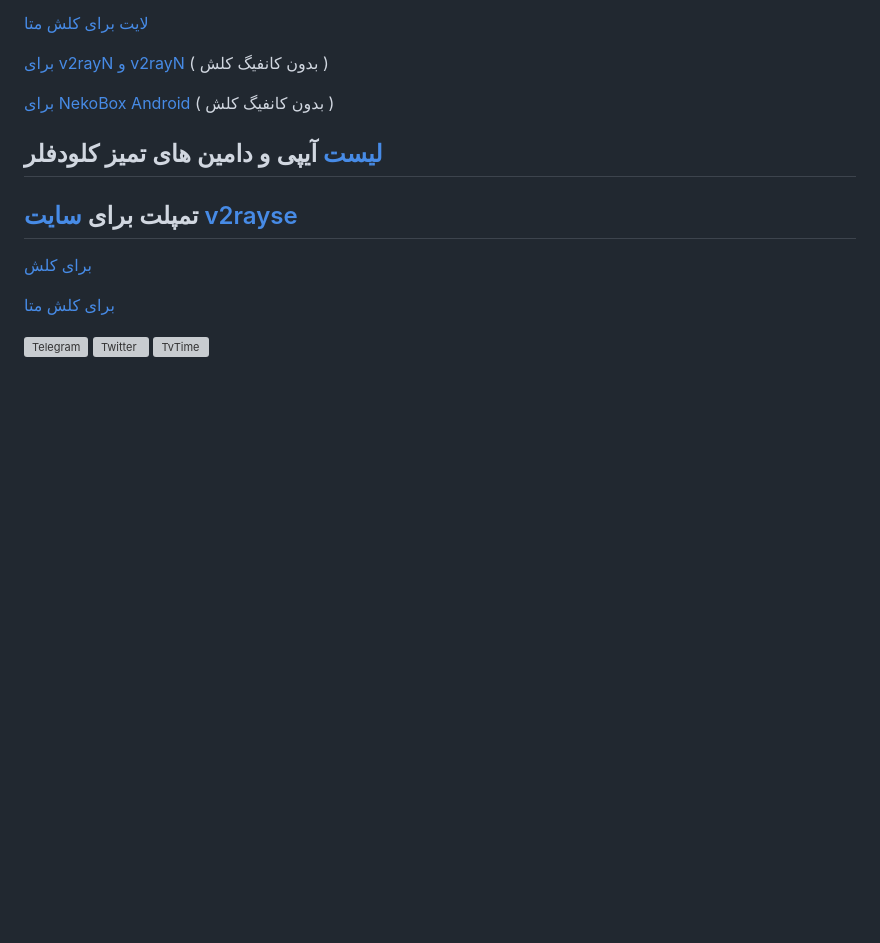
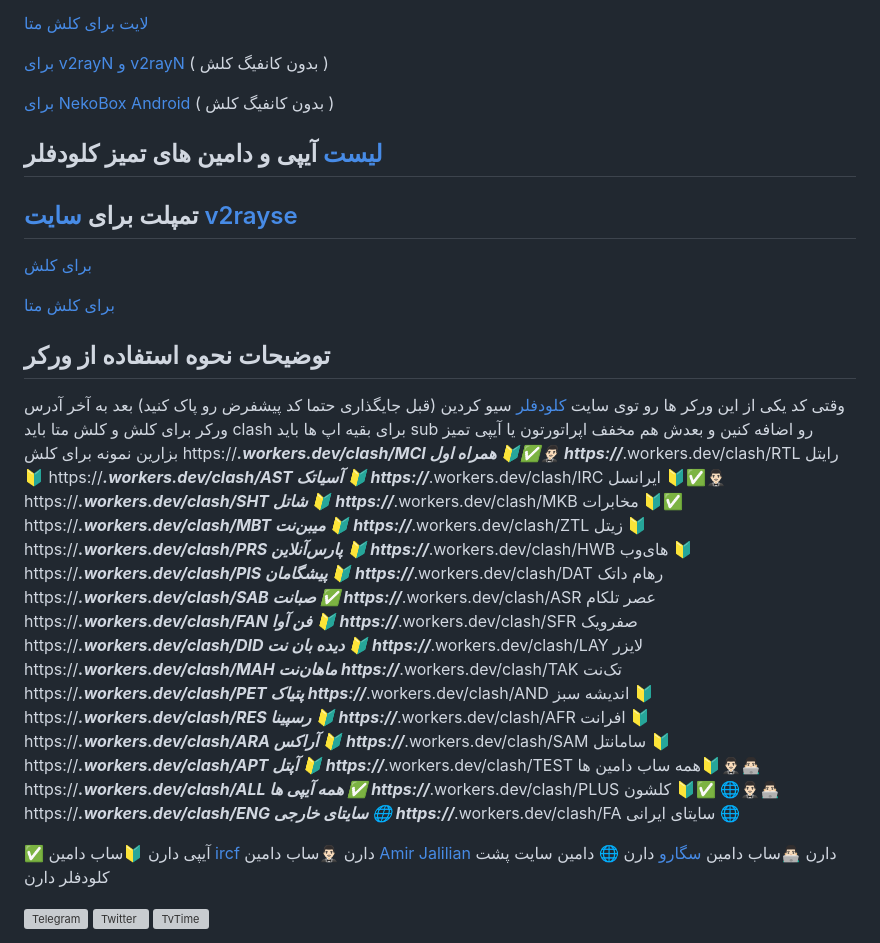
Before and after one commit to coldwater-10/clash_rules, a Markdown page: README.md, the part around the change. GitHub-like rendering; blank space fills up the shorter version; grey boxes are pictures that could not be loaded.

```diff
--- a/README.md
+++ b/README.md
@@ -47,6 +47,50 @@
 
 [برای کلش متا](https://github.com/coldwater-10/clash_rules/blob/main/clashmetatemplate%40vpnclashfa.txt)
 
+## توضیحات نحوه استفاده از ورکر
+وقتی کد یکی از این ورکر ها رو توی سایت [کلودفلر](https://dash.cloudflare.com) سیو کردین (قبل جایگذاری حتما کد پیشفرض رو پاک کنید)
+بعد به آخر آدرس ورکر برای کلش و کلش متا باید clash برای بقیه اپ ها باید sub رو اضافه کنین و بعدش هم مخفف اپراتورتون یا آیپی تمیز بزارین
+نمونه برای کلش
+https://***.workers.dev/clash/MCI همراه اول 🔰✅🤵🏻‍♂️
+https://***.workers.dev/clash/RTL رایتل 🔰
+https://***.workers.dev/clash/AST  آسیاتک 🔰
+https://***.workers.dev/clash/IRC ایرانسل  🔰✅🤵🏻‍♂️
+https://***.workers.dev/clash/SHT شاتل 🔰
+https://***.workers.dev/clash/MKB مخابرات 🔰✅
+https://***.workers.dev/clash/MBT میبن‌نت 🔰
+https://***.workers.dev/clash/ZTL زیتل 🔰
+https://***.workers.dev/clash/PRS پارس‌آنلاین 🔰
+https://***.workers.dev/clash/HWB های‌وب 🔰
+https://***.workers.dev/clash/PIS پیشگامان 🔰
+https://***.workers.dev/clash/DAT رهام داتک
+https://***.workers.dev/clash/SAB صبانت ✅
+https://***.workers.dev/clash/ASR عصر تلکام
+https://***.workers.dev/clash/FAN فن آوا 🔰
+https://***.workers.dev/clash/SFR صفرویک
+https://***.workers.dev/clash/DID دیده بان نت 🔰
+https://***.workers.dev/clash/LAY لایزر
+https://***.workers.dev/clash/MAH ماهان‌نت
+https://***.workers.dev/clash/TAK تک‌نت
+https://***.workers.dev/clash/PET پتیاک
+https://***.workers.dev/clash/AND اندیشه‌ سبز 🔰
+https://***.workers.dev/clash/RES رسپینا 🔰
+https://***.workers.dev/clash/AFR افرانت 🔰
+https://***.workers.dev/clash/ARA آراکس  🔰
+https://***.workers.dev/clash/SAM سامانتل 🔰
+https://***.workers.dev/clash/APT آپتل 🔰
+https://***.workers.dev/clash/TEST   همه ساب دامین ها🔰🤵🏻‍♂️👨🏻‍💻
+https://***.workers.dev/clash/ALL همه آیپی ها ✅
+https://***.workers.dev/clash/PLUS کلشون 🔰✅ 🌐🤵🏻‍♂️👨🏻‍💻
+https://***.workers.dev/clash/ENG سایتای خارجی 🌐
+https://***.workers.dev/clash/FA سایتای ایرانی 🌐
+
+
+✅ آیپی دارن
+🔰ساب دامین [ircf](https://ircf.space/list.php) دارن
+🤵🏻‍♂️ساب دامین [Amir Jalilian](https://twitter.com/amirjaliliann) دارن
+👨🏻‍💻ساب دامین [سگارو](https://twitter.com/iSegaro) دارن
+🌐 دامین سایت پشت کلودفلر دارن
+
 <div style="display: flex; justify-content: space-between; align-items: center; width: 300px;">
     <a href="https://t.me/vpnclashfa"><img src="https://cdn.dribbble.com/users/4507400/screenshots/15420681/media/c00f77bc443cbc4ac96d138f9ac854c5.gif" alt="Telegram" width="100" height="100"></a>
     <a href="https://twitter.com/coldwater_10"><img src="https://cdn.dribbble.com/users/2652449/screenshots/14764078/media/2b620382444946ce84aac0a132c40063.gif" alt="Twitter" width="100" height="100"></a>
```
